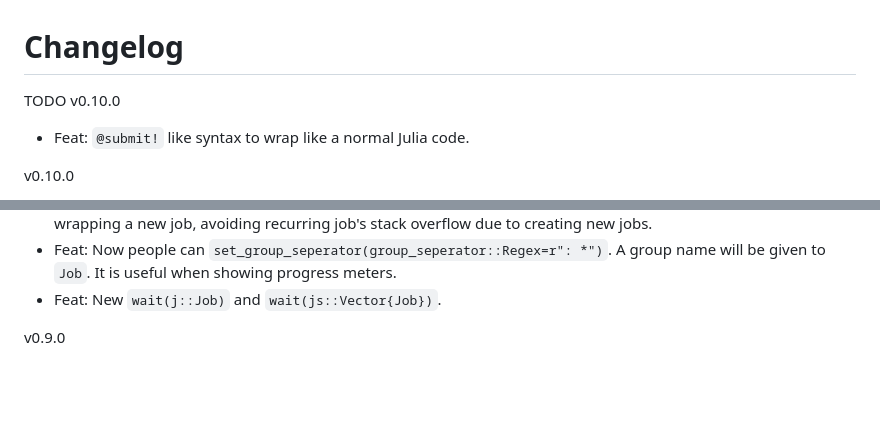
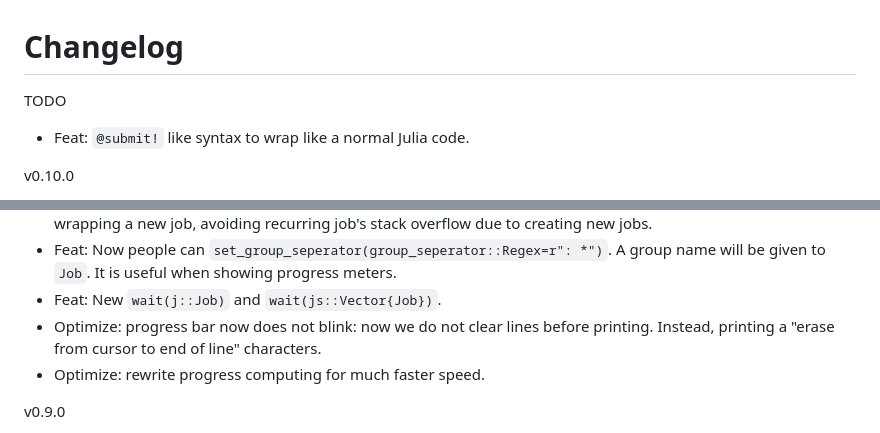
Before and after one commit to cihga39871/JobSchedulers.jl, a Markdown page: docs/src/changelog.md, 2 parts joined by grey strips. GitHub-like rendering; blank space fills up the shorter version.

Commit message:
update docs about progress bar

```diff
--- a/docs/src/changelog.md
+++ b/docs/src/changelog.md
@@ -1,6 +1,7 @@
 # Changelog
 
-TODO v0.10.0
+TODO
+
 - Feat: `@submit!` like syntax to wrap like a normal Julia code.
 
 v0.10.0
@@ -13,6 +14,8 @@ v0.10.0
 - Optimize: check whether a job needs IO redirection before wrapping in task. Also, avoid unecessary stack when wrapping a new job, avoiding recurring job's stack overflow due to creating new jobs.
 - Feat: Now people can `set_group_seperator(group_seperator::Regex=r": *")`. A group name will be given to `Job`. It is useful when showing progress meters.
 - Feat: New `wait(j::Job)` and `wait(js::Vector{Job})`.
+- Optimize: progress bar now does not blink: now we do not clear lines before printing. Instead, printing a "erase from cursor to end of line" characters.
+- Optimize: rewrite progress computing for much faster speed.
 
 v0.9.0
 
```
